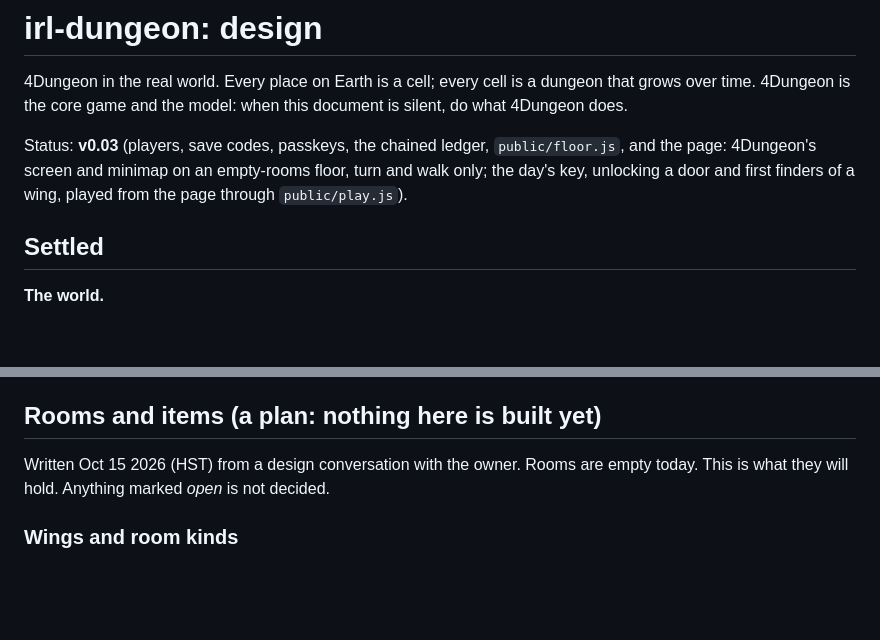
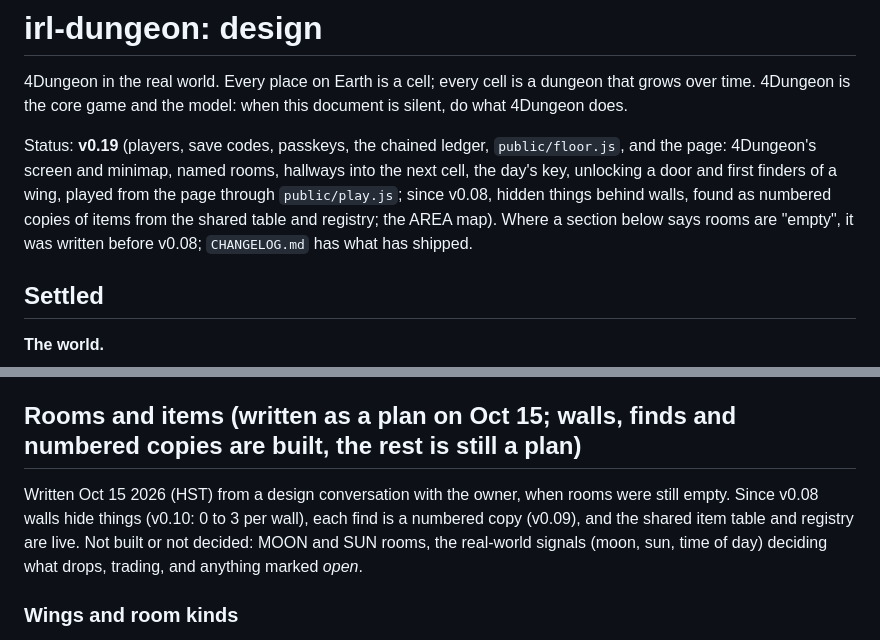
Before and after one commit to okayline/irl-dungeon, a Markdown page: DESIGN.md, 2 parts joined by grey strips. GitHub-like rendering; blank space fills up the shorter version.

```diff
--- a/DESIGN.md
+++ b/DESIGN.md
@@ -2,7 +2,7 @@
 
 4Dungeon in the real world. Every place on Earth is a cell; every cell is a dungeon that grows over time. 4Dungeon is the core game and the model: when this document is silent, do what 4Dungeon does.
 
-Status: **v0.03** (players, save codes, passkeys, the chained ledger, `public/floor.js`, and the page: 4Dungeon's screen and minimap on an empty-rooms floor, turn and walk only; the day's key, unlocking a door and first finders of a wing, played from the page through `public/play.js`).
+Status: **v0.19** (players, save codes, passkeys, the chained ledger, `public/floor.js`, and the page: 4Dungeon's screen and minimap, named rooms, hallways into the next cell, the day's key, unlocking a door and first finders of a wing, played from the page through `public/play.js`; since v0.08, hidden things behind walls, found as numbered copies of items from the shared table and registry; the AREA map). Where a section below says rooms are "empty", it was written before v0.08; `CHANGELOG.md` has what has shipped.
 
 ## Settled
 
@@ -64,9 +64,9 @@ Status: **v0.03** (players, save codes, passkeys, the chained ledger, `public/fl
 12. **Putting a found button into the 88x31 collection.** Needs accounts linked across the games (passkeys are per address and each game has its own players) and 88x31 granting the copy. Not planned yet.
 13. **Keeping, using and trading.** Whether finds are a collection you keep, and how trading would work. Stand-ins for 4Dungeon's bay, forge, vault and altar.
 
-## Rooms and items (a plan: nothing here is built yet)
+## Rooms and items (written as a plan on Oct 15; walls, finds and numbered copies are built, the rest is still a plan)
 
-Written Oct 15 2026 (HST) from a design conversation with the owner. Rooms are empty today. This is what they will hold. Anything marked *open* is not decided.
+Written Oct 15 2026 (HST) from a design conversation with the owner, when rooms were still empty. Since v0.08 walls hide things (v0.10: 0 to 3 per wall), each find is a numbered copy (v0.09), and the shared item table and registry are live. Not built or not decided: MOON and SUN rooms, the real-world signals (moon, sun, time of day) deciding what drops, trading, and anything marked *open*.
 
 ### Wings and room kinds
 - A wing is 3 spaces: one **room**, one **passage**, one **dead end** (4Dungeon's own wing code; checked on 300 cells). Only the room has a kind. The passage is quiet; the dead end hides a clue about the day's two locked doors (as in 4Dungeon).
```
Also changed, not shown: CLAUDE.md (+1 -1 lines), README.md (+1 -1 lines).
